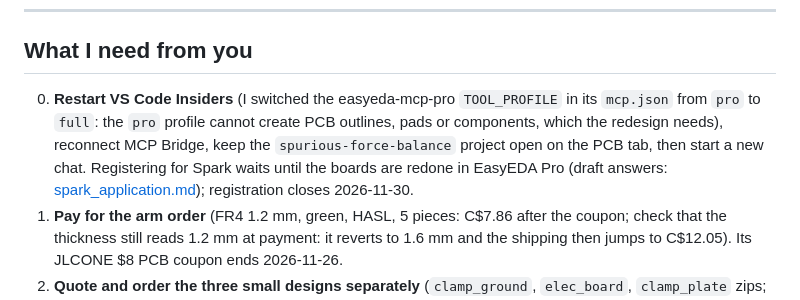
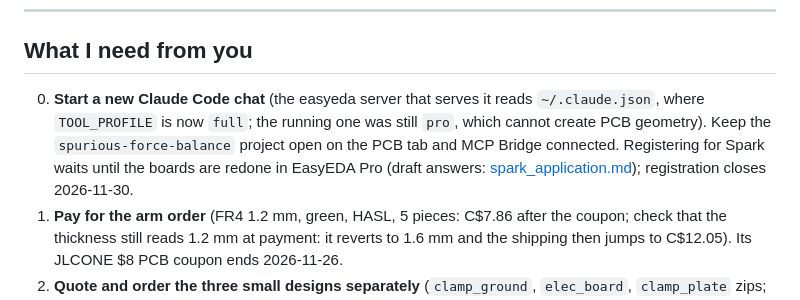
Before and after one commit to arcticoder/spurious-force-balance, a Markdown page: docs/TODO-arcticoder.md, the part around the change. GitHub-like rendering.

```diff
--- a/docs/TODO-arcticoder.md
+++ b/docs/TODO-arcticoder.md
@@ -8,7 +8,7 @@ cart is one checkout across both repos. Done items move to [TODO-completed.md](T
 
 ## What I need from you
 
-0. **Restart VS Code Insiders** (I switched the easyeda-mcp-pro `TOOL_PROFILE` in its `mcp.json` from `pro` to `full`: the `pro` profile cannot create PCB outlines, pads or components, which the redesign needs), reconnect MCP Bridge, keep the `spurious-force-balance` project open on the PCB tab, then start a new chat. Registering for Spark waits until the boards are redone in EasyEDA Pro (draft answers: [spark_application.md](spark_application.md)); registration closes 2026-11-30.
+0. **Start a new Claude Code chat** (the easyeda server that serves it reads `~/.claude.json`, where `TOOL_PROFILE` is now `full`; the running one was still `pro`, which cannot create PCB geometry). Keep the `spurious-force-balance` project open on the PCB tab and MCP Bridge connected. Registering for Spark waits until the boards are redone in EasyEDA Pro (draft answers: [spark_application.md](spark_application.md)); registration closes 2026-11-30.
 1. **Pay for the arm order** (FR4 1.2 mm, green, HASL, 5 pieces: C$7.86 after the coupon; check that the thickness still reads 1.2 mm at payment: it reverts to 1.6 mm and the shipping then jumps to C$12.05). Its JLCONE $8 PCB coupon ends 2026-11-26.
 2. **Quote and order the three small designs separately** (`clamp_ground`, `elec_board`, `clamp_plate` zips; 1.2 mm, HASL; a second coupon, e.g. New User PCB, ends 11-25): do not add them to the arm's order or use Combine Shipping (the arm's parcel is 294 g of the 300 g line). Tell me the three lines' prices.
 3. **Coupon dates:** in the JLC account, note the expiry date of each coupon whose list entry says only "valid for 30 days" or "60 days" (the dollar-off-$40/$50 3D-printing, material, FDM and nylon ones), and the claim date if shown.
```
Also changed, not shown: docs/history.md (+7 -0 lines), docs/kb/easyeda_spark_notes.md (+2 -0 lines).
